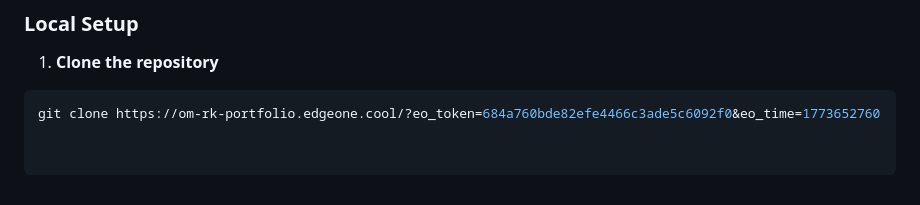
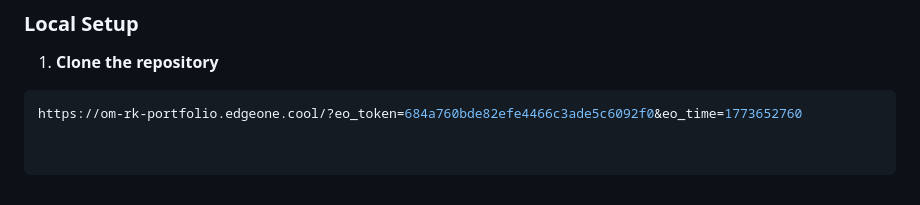
Before and after one commit to omkandalkar1022005-hue/om_portfolio-1213, a Markdown page: Readme.md, the part around the change. Rendered like a GitHub page.

Commit message:
Update portfolio website README content

````diff
--- a/Readme.md
+++ b/Readme.md
@@ -145,4 +145,4 @@ This is my personal portfolio website designed to showcase my skills, projects,
 
 1. **Clone the repository**
 ```bash
-git clone https://om-rk-portfolio.edgeone.cool/?eo_token=684a760bde82efe4466c3ade5c6092f0&eo_time=1773652760
+https://om-rk-portfolio.edgeone.cool/?eo_token=684a760bde82efe4466c3ade5c6092f0&eo_time=1773652760
````
